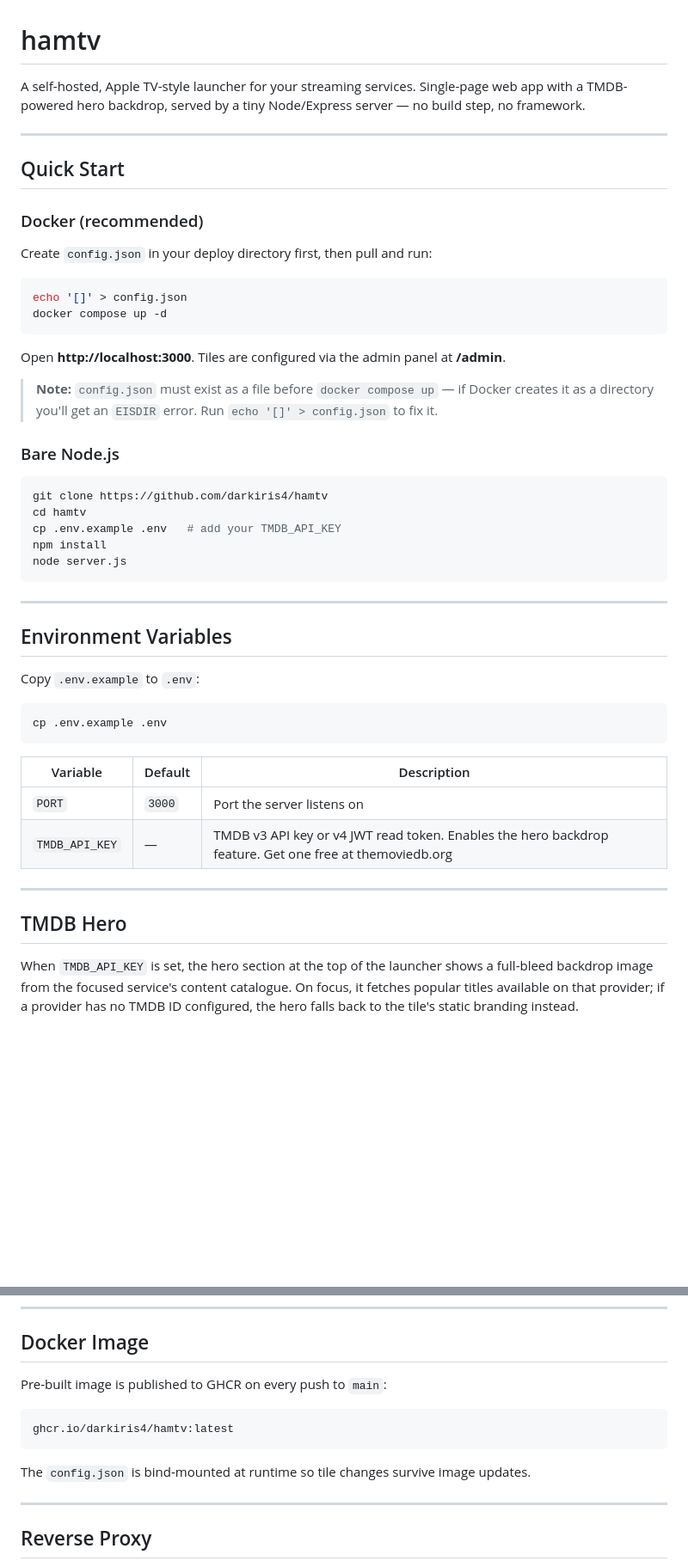
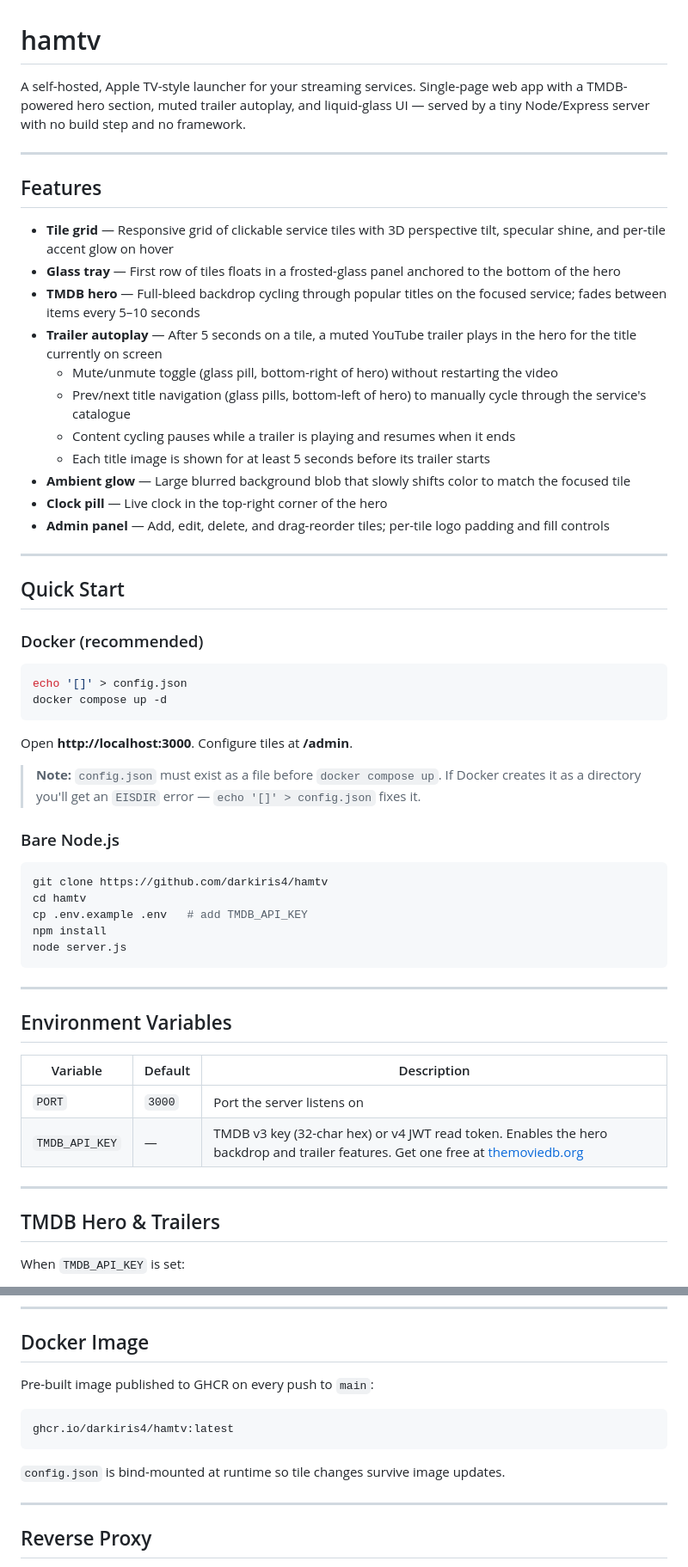
Before and after one commit to darkiris4/hamtv, a Markdown page: README.md, 2 parts joined by grey strips. Shown at 86% size. Drawn GitHub-style; blank space fills up the shorter version.

````diff
--- a/README.md
+++ b/README.md
@@ -1,6 +1,22 @@
 # hamtv
 
-A self-hosted, Apple TV-style launcher for your streaming services. Single-page web app with a TMDB-powered hero backdrop, served by a tiny Node/Express server — no build step, no framework.
+A self-hosted, Apple TV-style launcher for your streaming services. Single-page web app with a TMDB-powered hero section, muted trailer autoplay, and liquid-glass UI — served by a tiny Node/Express server with no build step and no framework.
+
+---
+
+## Features
+
+- **Tile grid** — Responsive grid of clickable service tiles with 3D perspective tilt, specular shine, and per-tile accent glow on hover
+- **Glass tray** — First row of tiles floats in a frosted-glass panel anchored to the bottom of the hero
+- **TMDB hero** — Full-bleed backdrop cycling through popular titles on the focused service; fades between items every 5–10 seconds
+- **Trailer autoplay** — After 5 seconds on a tile, a muted YouTube trailer plays in the hero for the title currently on screen
+  - Mute/unmute toggle (glass pill, bottom-right of hero) without restarting the video
+  - Prev/next title navigation (glass pills, bottom-left of hero) to manually cycle through the service's catalogue
+  - Content cycling pauses while a trailer is playing and resumes when it ends
+  - Each title image is shown for at least 5 seconds before its trailer starts
+- **Ambient glow** — Large blurred background blob that slowly shifts color to match the focused tile
+- **Clock pill** — Live clock in the top-right corner of the hero
+- **Admin panel** — Add, edit, delete, and drag-reorder tiles; per-tile logo padding and fill controls
 
 ---
 
@@ -8,23 +24,21 @@ A self-hosted, Apple TV-style launcher for your streaming services. Single-page
 
 ### Docker (recommended)
 
-Create `config.json` in your deploy directory first, then pull and run:
-
 ```bash
 echo '[]' > config.json
 docker compose up -d
 ```
 
-Open **http://localhost:3000**. Tiles are configured via the admin panel at **/admin**.
+Open **http://localhost:3000**. Configure tiles at **/admin**.
 
-> **Note:** `config.json` must exist as a file before `docker compose up` — if Docker creates it as a directory you'll get an `EISDIR` error. Run `echo '[]' > config.json` to fix it.
+> **Note:** `config.json` must exist as a file before `docker compose up`. If Docker creates it as a directory you'll get an `EISDIR` error — `echo '[]' > config.json` fixes it.
 
 ### Bare Node.js
 
 ```bash
 git clone https://github.com/darkiris4/hamtv
 cd hamtv
-cp .env.example .env   # add your TMDB_API_KEY
+cp .env.example .env   # add TMDB_API_KEY
 npm install
 node server.js
 ```
@@ -33,20 +47,14 @@ node server.js
 
 ## Environment Variables
 
-Copy `.env.example` to `.env`:
-
-```bash
-cp .env.example .env
-```
-
-| Variable        | Default | Description                              |
-|-----------------|---------|------------------------------------------|
-| `PORT`          | `3000`  | Port the server listens on               |
-| `TMDB_API_KEY`  | —       | TMDB v3 API key or v4 JWT read token. Enables the hero backdrop feature. Get one free at themoviedb.org |
+| Variable        | Default | Description |
+|-----------------|---------|-------------|
+| `PORT`          | `3000`  | Port the server listens on |
+| `TMDB_API_KEY`  | —       | TMDB v3 key (32-char hex) or v4 JWT read token. Enables the hero backdrop and trailer features. Get one free at [themoviedb.org](https://www.themoviedb.org/settings/api) |
 
 ---
 
-## TMDB Hero
+## TMDB Hero & Trailers
 
-When `TMDB_API_KEY` is set, the hero section at the top of the launcher shows a full-bleed backdrop image from the focused service's content catalogue. On focus, it fetches popular titles available on that provider; if a provider has no TMDB ID configured, the hero falls back to the tile's static branding instead.
+When `TMDB_API_KEY` is set:
 
@@ -93,13 +131,13 @@ Navigate to **http://localhost:3000/admin**.
 
 ## Docker Image
 
-Pre-built image is published to GHCR on every push to `main`:
+Pre-built image published to GHCR on every push to `main`:
 
 ```
 ghcr.io/darkiris4/hamtv:latest
 ```
 
-The `config.json` is bind-mounted at runtime so tile changes survive image updates.
+`config.json` is bind-mounted at runtime so tile changes survive image updates.
 
 ---
 
````
Also changed, not shown: other parts of README.md (+60 -26 lines).
